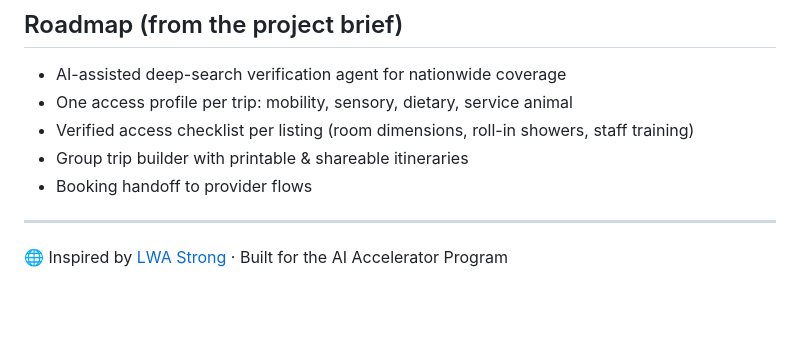
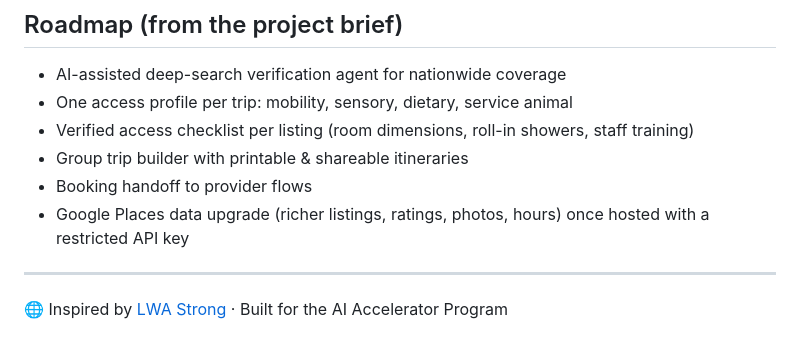
Before and after one commit to lwastrong/aiap--cohort---lwastrong-, a Markdown page: README.md, the part around the change. Drawn GitHub-style; blank space fills up the shorter version.

Commit message:
Roadmap: Google Places data upgrade for v2

```diff
--- a/README.md
+++ b/README.md
@@ -42,6 +42,7 @@ Access details are community-reported via OpenStreetMap and may be incomplete. "
 - Verified access checklist per listing (room dimensions, roll-in showers, staff training)
 - Group trip builder with printable & shareable itineraries
 - Booking handoff to provider flows
+- Google Places data upgrade (richer listings, ratings, photos, hours) once hosted with a restricted API key
 
 ---
 
```
